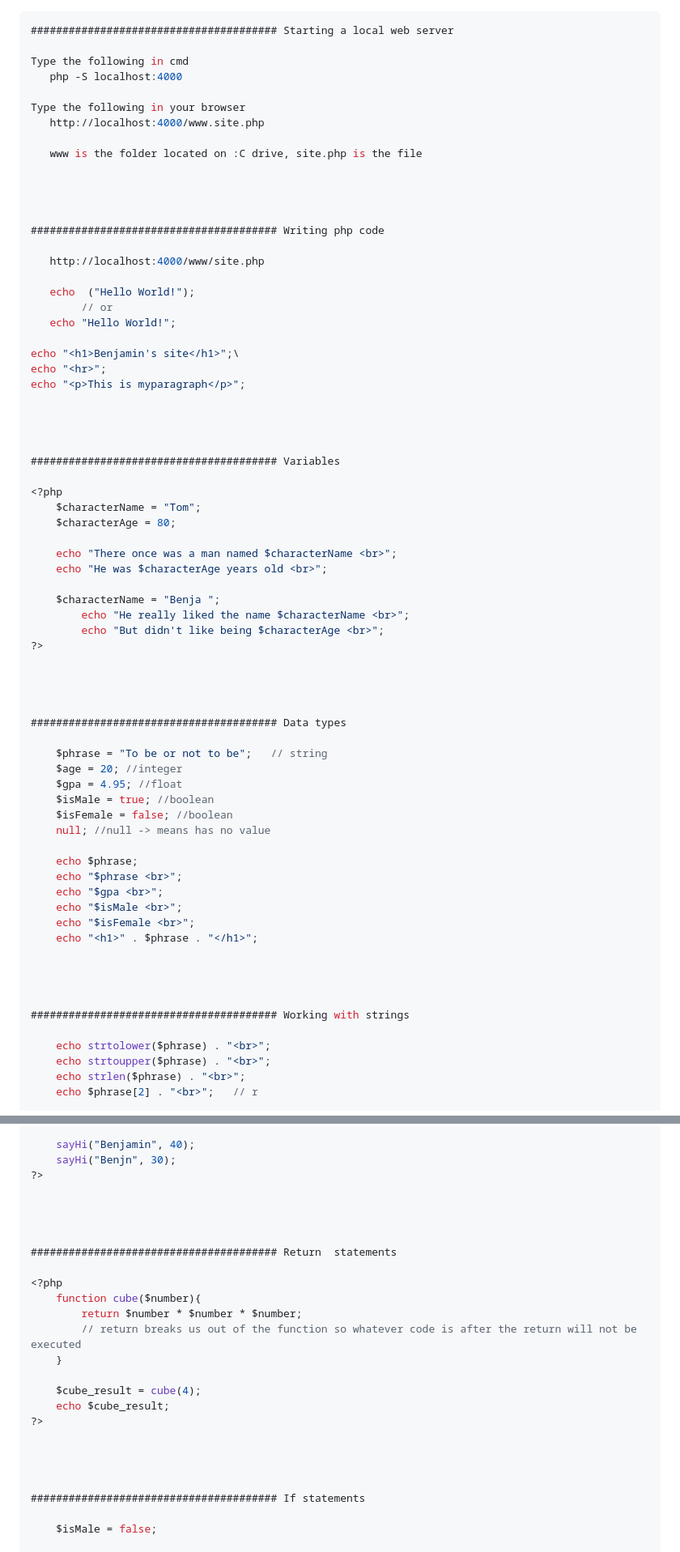
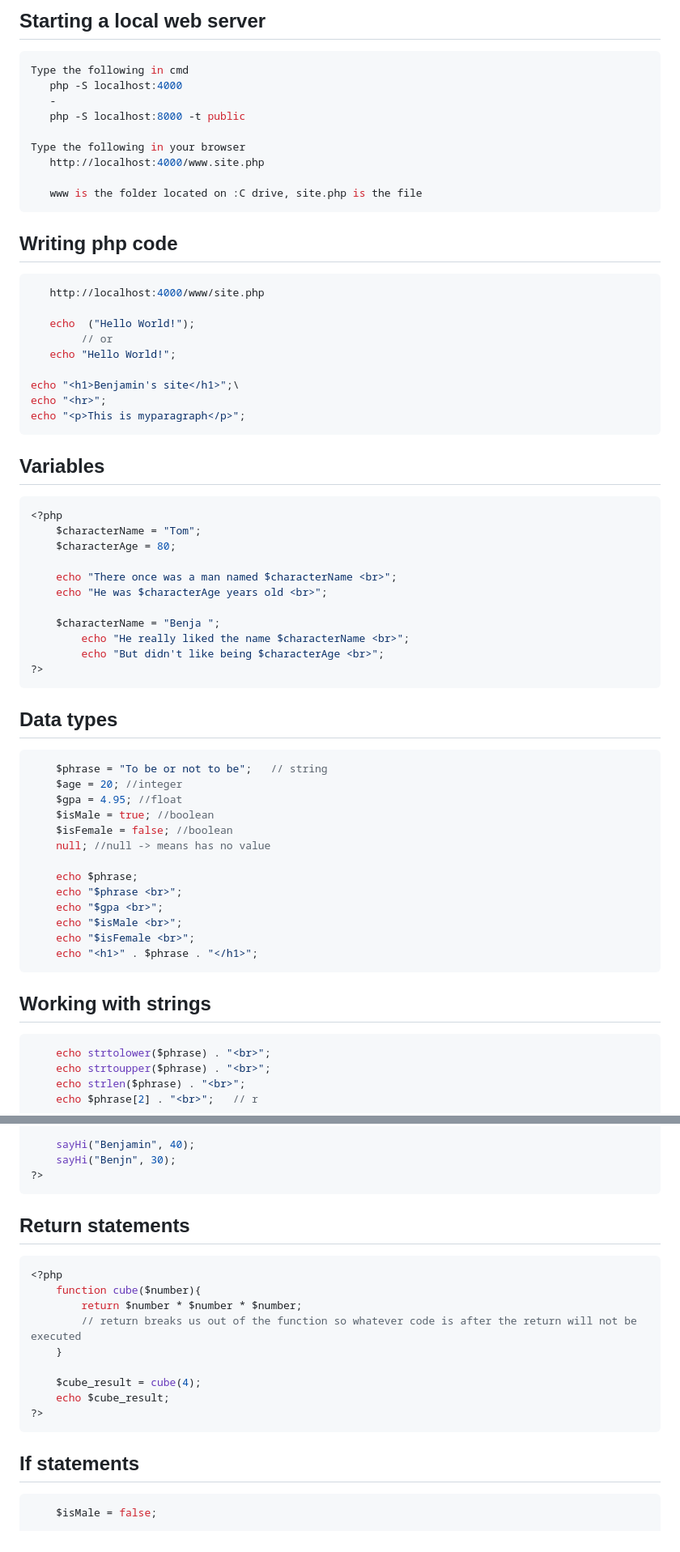
Before and after one commit to mugabiBenjamin/research, a Markdown page: php.md, 2 parts joined by grey strips. Shown at 81% size. GitHub-like rendering.

````diff
--- a/php.md
+++ b/php.md
@@ -1,19 +1,20 @@
+## Starting a local web server
+
 ```php
-####################################### Starting a local web server
-
 Type the following in cmd
    php -S localhost:4000
+   -
+   php -S localhost:8000 -t public
 
 Type the following in your browser
    http://localhost:4000/www.site.php
 
    www is the folder located on :C drive, site.php is the file
+```
 
+## Writing php code
 
-
-
-####################################### Writing php code
-
+```php
    http://localhost:4000/www/site.php
 
    echo  ("Hello World!");
@@ -23,12 +24,11 @@ Type the following in your browser
 echo "<h1>Benjamin's site</h1>";\
 echo "<hr>";
 echo "<p>This is myparagraph</p>";
+```
 
+## Variables
 
-
-
-####################################### Variables
-
+```php
 <?php
     $characterName = "Tom";
     $characterAge = 80;
@@ -40,12 +40,11 @@ echo "<p>This is myparagraph</p>";
         echo "He really liked the name $characterName <br>";
         echo "But didn't like being $characterAge <br>";
 ?>
+```
 
+## Data types
 
-
-
-####################################### Data types
-
+```php
     $phrase = "To be or not to be";   // string
     $age = 20; //integer
     $gpa = 4.95; //float
@@ -59,12 +58,11 @@ echo "<p>This is myparagraph</p>";
     echo "$isMale <br>";
     echo "$isFemale <br>";
     echo "<h1>" . $phrase . "</h1>";
+```
 
+## Working with strings
 
-
-
-####################################### Working with strings
-
+```php
     echo strtolower($phrase) . "<br>";
     echo strtoupper($phrase) . "<br>";
     echo strlen($phrase) . "<br>";
@@ -303,12 +291,11 @@ post -> gets more information from the user than get
     sayHi("Benjamin", 40);
     sayHi("Benjn", 30);
 ?>
+```
 
+## Return statements
 
-
-
-####################################### Return  statements
-
+```php
 <?php
     function cube($number){
         return $number * $number * $number;
@@ -318,12 +305,11 @@ post -> gets more information from the user than get
     $cube_result = cube(4);
     echo $cube_result;
 ?>
+```
 
+## If statements
 
-
-
-####################################### If statements
-
+```php
     $isMale = false;
 
     if ($isMale){
````
Also changed, not shown: other parts of php.md (+112 -144 lines), excel.md (added, +63 -0 lines).
